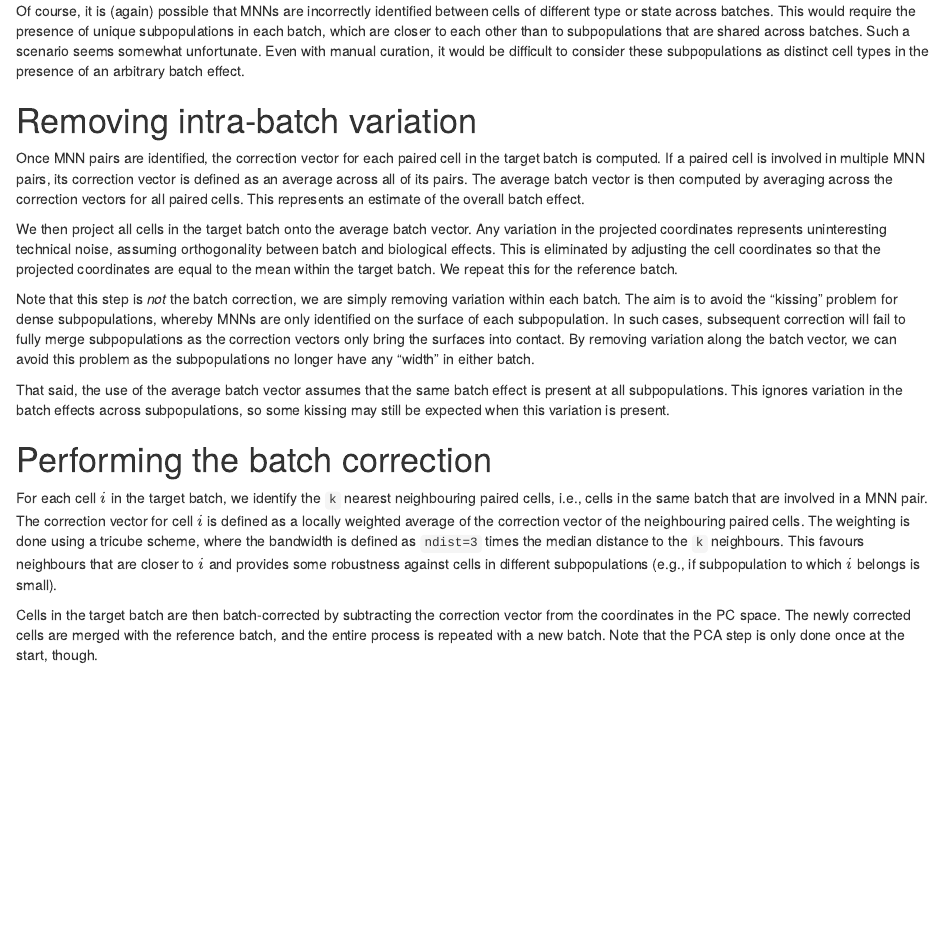
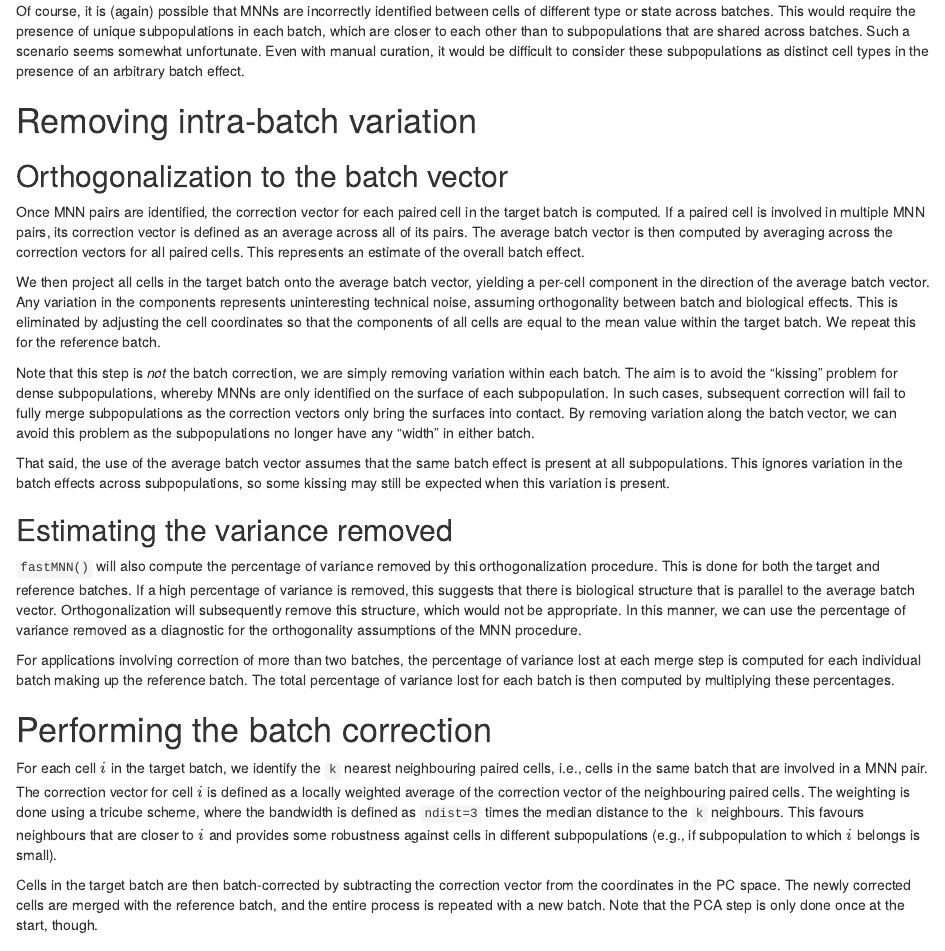
Before and after one commit to MarioniLab/FurtherMNN2018, an R Markdown document (theory/description.Rmd): the page in a window 1100 px wide, from 1230 px down. Rendered offline with R 4.5, knitr and Pandoc, with nearby package versions; drawn as R Markdown's standard HTML page in place of the format the file asks for.

Commit message:
Described the use of the variance lost as a diagnostic.

```diff
--- a/theory/description.Rmd
+++ b/theory/description.Rmd
@@ -73,14 +73,16 @@ Even with manual curation, it would be difficult to consider these subpopulation
 
 # Removing intra-batch variation
 
+## Orthogonalization to the batch vector
+
 Once MNN pairs are identified, the correction vector for each paired cell in the target batch is computed.
 If a paired cell is involved in multiple MNN pairs, its correction vector is defined as an average across all of its pairs.
 The average batch vector is then computed by averaging across the correction vectors for all paired cells.
 This represents an estimate of the overall batch effect.
 
-We then project all cells in the target batch onto the average batch vector.
-Any variation in the projected coordinates represents uninteresting technical noise, assuming orthogonality between batch and biological effects.
-This is eliminated by adjusting the cell coordinates so that the projected coordinates are equal to the mean within the target batch.
+We then project all cells in the target batch onto the average batch vector, yielding a per-cell component in the direction of the average batch vector.
+Any variation in the components represents uninteresting technical noise, assuming orthogonality between batch and biological effects.
+This is eliminated by adjusting the cell coordinates so that the components of all cells are equal to the mean value within the target batch.
 We repeat this for the reference batch.
 
 Note that this step is _not_ the batch correction, we are simply removing variation within each batch.
@@ -90,6 +92,17 @@ By removing variation along the batch vector, we can avoid this problem as the s
 
 That said, the use of the average batch vector assumes that the same batch effect is present at all subpopulations.
 This ignores variation in the batch effects across subpopulations, so some kissing may still be expected when this variation is present.
+
+## Estimating the variance removed
+
+`fastMNN()` will also compute the percentage of variance removed by this orthogonalization procedure.
+This is done for both the target and reference batches.
+If a high percentage of variance is removed, this suggests that there is biological structure that is parallel to the average batch vector.
+Orthogonalization will subsequently remove this structure, which would not be appropriate.
+In this manner, we can use the percentage of variance removed as a diagnostic for the orthogonality assumptions of the MNN procedure.
+
+For applications involving correction of more than two batches, the percentage of variance lost at each merge step is computed for each individual batch making up the reference batch.
+The total percentage of variance lost for each batch is then computed by multiplying these percentages.
 
 # Performing the batch correction
 
```
Also changed, not shown: theory/description.Rmd (2 more changed lines).
